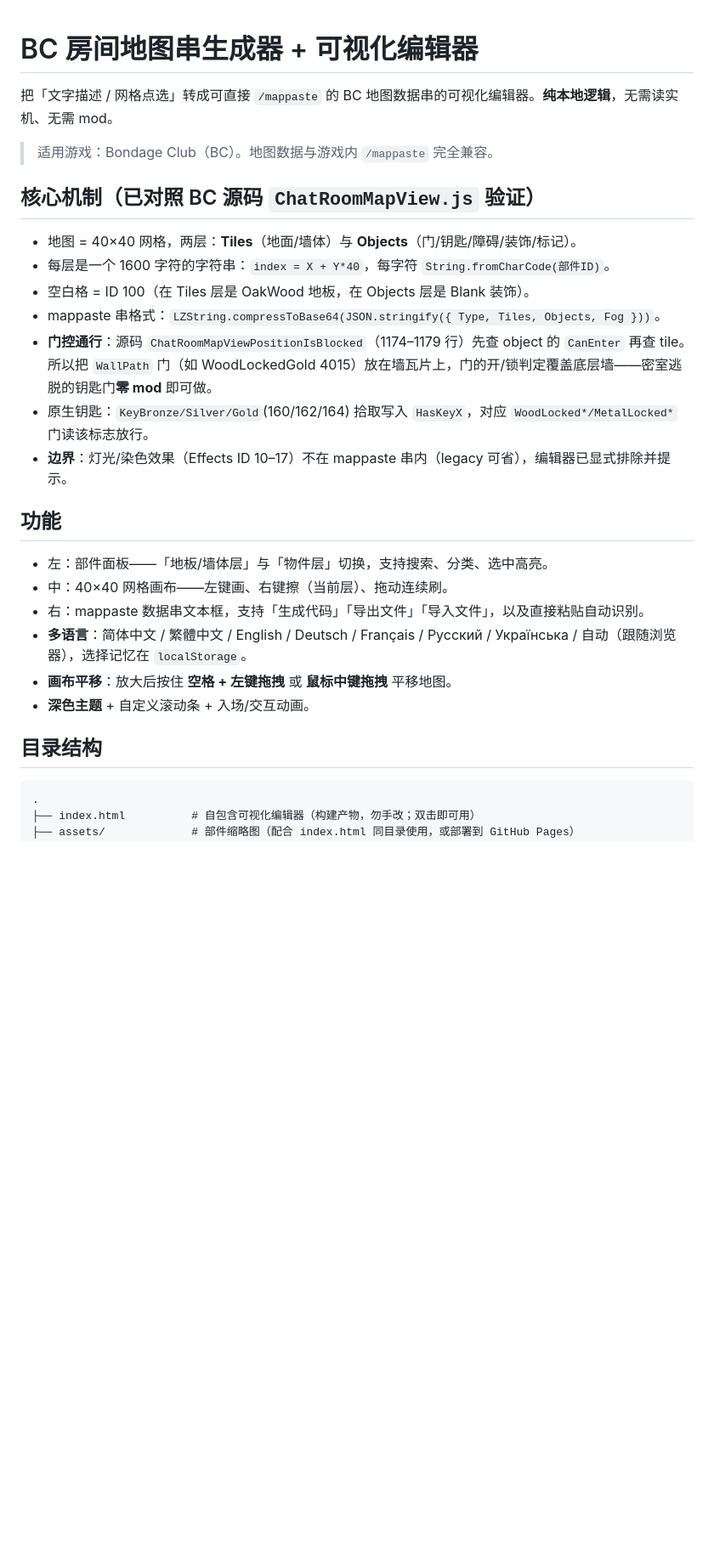
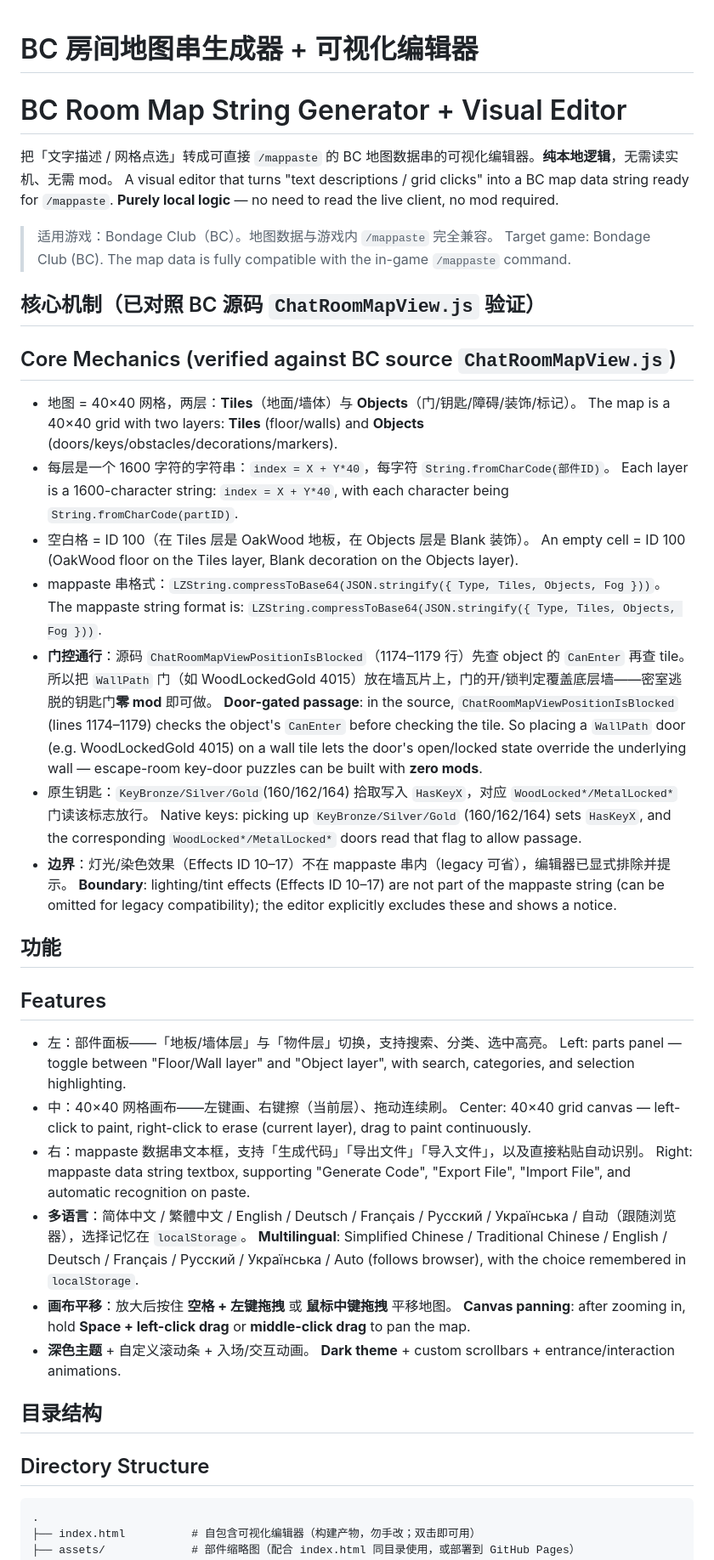
Before and after one commit to heitaoplay/bc-room-map-editor, a Markdown page: README.md, the part around one of its changes. Shown at 85% size. Drawn GitHub-style; blank space fills up the shorter version.

````diff
--- a/README.md
+++ b/README.md
@@ -1,27 +1,49 @@
 # BC 房间地图串生成器 + 可视化编辑器
+# BC Room Map String Generator + Visual Editor
 
 把「文字描述 / 网格点选」转成可直接 `/mappaste` 的 BC 地图数据串的可视化编辑器。**纯本地逻辑**，无需读实机、无需 mod。
+A visual editor that turns "text descriptions / grid clicks" into a BC map data string ready for `/mappaste`. **Purely local logic** — no need to read the live client, no mod required.
 
 > 适用游戏：Bondage Club（BC）。地图数据与游戏内 `/mappaste` 完全兼容。
+> Target game: Bondage Club (BC). The map data is fully compatible with the in-game `/mappaste` command.
 
 ## 核心机制（已对照 BC 源码 `ChatRoomMapView.js` 验证）
+## Core Mechanics (verified against BC source `ChatRoomMapView.js`)
+
 - 地图 = 40×40 网格，两层：**Tiles**（地面/墙体）与 **Objects**（门/钥匙/障碍/装饰/标记）。
+  The map is a 40×40 grid with two layers: **Tiles** (floor/walls) and **Objects** (doors/keys/obstacles/decorations/markers).
 - 每层是一个 1600 字符的字符串：`index = X + Y*40`，每字符 `String.fromCharCode(部件ID)`。
+  Each layer is a 1600-character string: `index = X + Y*40`, with each character being `String.fromCharCode(partID)`.
 - 空白格 = ID 100（在 Tiles 层是 OakWood 地板，在 Objects 层是 Blank 装饰）。
+  An empty cell = ID 100 (OakWood floor on the Tiles layer, Blank decoration on the Objects layer).
 - mappaste 串格式：`LZString.compressToBase64(JSON.stringify({ Type, Tiles, Objects, Fog }))`。
+  The mappaste string format is: `LZString.compressToBase64(JSON.stringify({ Type, Tiles, Objects, Fog }))`.
 - **门控通行**：源码 `ChatRoomMapViewPositionIsBlocked`（1174–1179 行）先查 object 的 `CanEnter` 再查 tile。所以把 `WallPath` 门（如 WoodLockedGold 4015）放在墙瓦片上，门的开/锁判定覆盖底层墙——密室逃脱的钥匙门**零 mod** 即可做。
+  **Door-gated passage**: in the source, `ChatRoomMapViewPositionIsBlocked` (lines 1174–1179) checks the object's `CanEnter` before checking the tile. So placing a `WallPath` door (e.g. WoodLockedGold 4015) on a wall tile lets the door's open/locked state override the underlying wall — escape-room key-door puzzles can be built with **zero mods**.
 - 原生钥匙：`KeyBronze/Silver/Gold`(160/162/164) 拾取写入 `HasKeyX`，对应 `WoodLocked*/MetalLocked*` 门读该标志放行。
+  Native keys: picking up `KeyBronze/Silver/Gold` (160/162/164) sets `HasKeyX`, and the corresponding `WoodLocked*/MetalLocked*` doors read that flag to allow passage.
 - **边界**：灯光/染色效果（Effects ID 10–17）不在 mappaste 串内（legacy 可省），编辑器已显式排除并提示。
+  **Boundary**: lighting/tint effects (Effects ID 10–17) are not part of the mappaste string (can be omitted for legacy compatibility); the editor explicitly excludes these and shows a notice.
 
 ## 功能
+## Features
+
 - 左：部件面板——「地板/墙体层」与「物件层」切换，支持搜索、分类、选中高亮。
+  Left: parts panel — toggle between "Floor/Wall layer" and "Object layer", with search, categories, and selection highlighting.
 - 中：40×40 网格画布——左键画、右键擦（当前层）、拖动连续刷。
+  Center: 40×40 grid canvas — left-click to paint, right-click to erase (current layer), drag to paint continuously.
 - 右：mappaste 数据串文本框，支持「生成代码」「导出文件」「导入文件」，以及直接粘贴自动识别。
+  Right: mappaste data string textbox, supporting "Generate Code", "Export File", "Import File", and automatic recognition on paste.
 - **多语言**：简体中文 / 繁體中文 / English / Deutsch / Français / Русский / Українська / 自动（跟随浏览器），选择记忆在 `localStorage`。
+  **Multilingual**: Simplified Chinese / Traditional Chinese / English / Deutsch / Français / Русский / Українська / Auto (follows browser), with the choice remembered in `localStorage`.
 - **画布平移**：放大后按住 **空格 + 左键拖拽** 或 **鼠标中键拖拽** 平移地图。
+  **Canvas panning**: after zooming in, hold **Space + left-click drag** or **middle-click drag** to pan the map.
 - **深色主题** + 自定义滚动条 + 入场/交互动画。
+  **Dark theme** + custom scrollbars + entrance/interaction animations.
 
 ## 目录结构
+## Directory Structure
+
 ```
 .
 ├── index.html          # 自包含可视化编辑器（构建产物，勿手改；双击即可用）
````
Also changed, not shown: other parts of README.md (+50 -1 lines).
